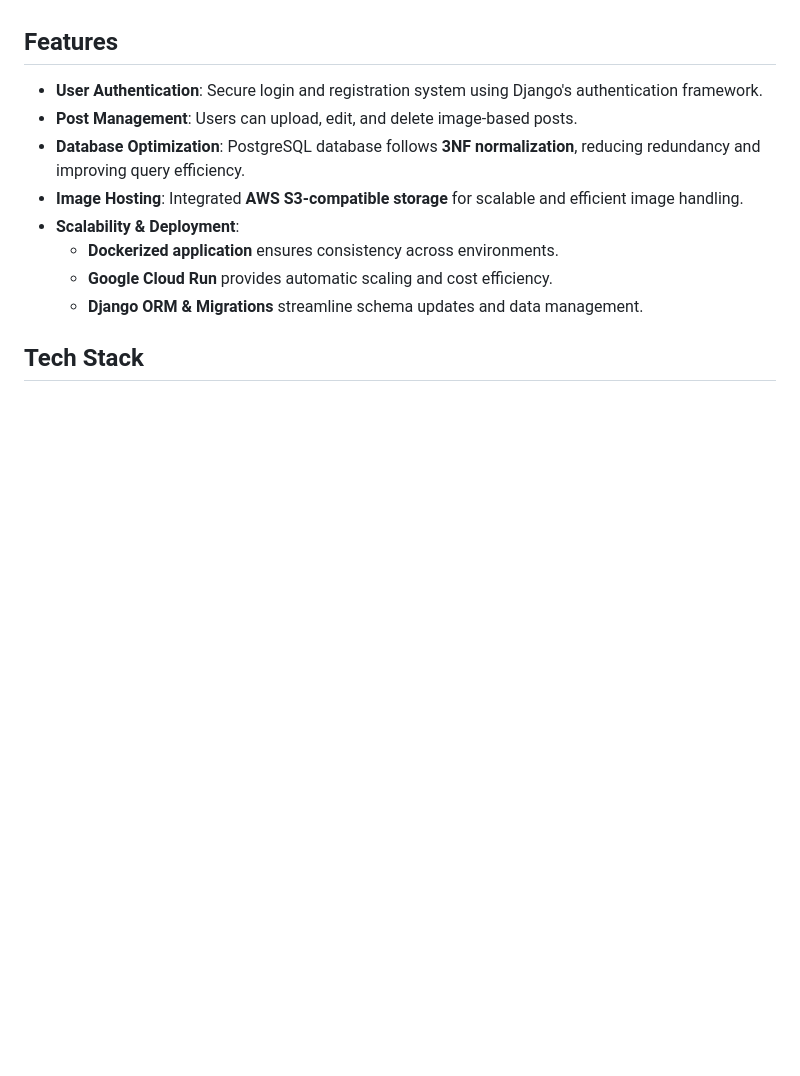
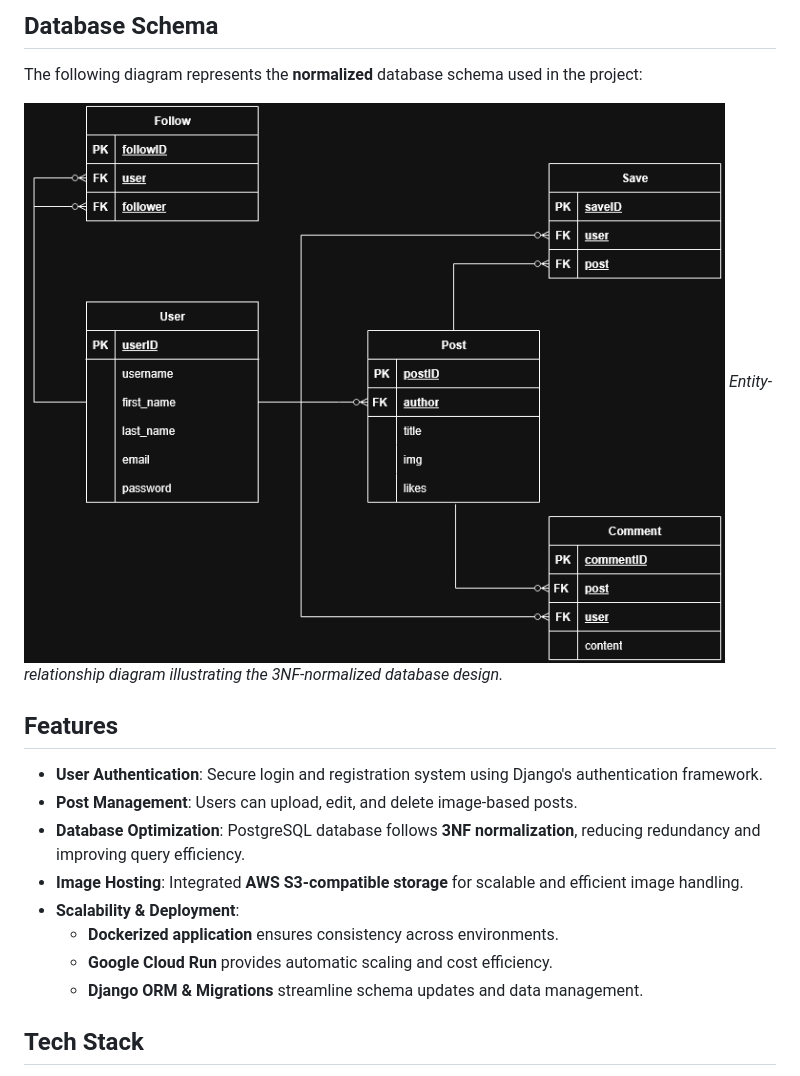
Before and after one commit to joel-koshy/Django-Social-App, a Markdown page: README.md, the part around the change printed below. Rendered like a GitHub page; pictures changed too: readme_images/schema.png (added); blank space fills up the shorter version.

```diff
--- a/README.md
+++ b/README.md
@@ -5,3 +19,9 @@ This project is a **containerzed social media website** built using Django, cont
+## Database Schema
+The following diagram represents the **normalized** database schema used in the project:
+
+![Database Schema](./readme_images/schema.png)
+*Entity-relationship diagram illustrating the 3NF-normalized database design.*
+
 
 ## Features
 - **User Authentication**: Secure login and registration system using Django's authentication framework.
```
Also changed, not shown: other parts of README.md (+14 -0 lines), readme_images/comment.png (added), readme_images/following.png (added), readme_images/homepage.png (added), 1 other file.
